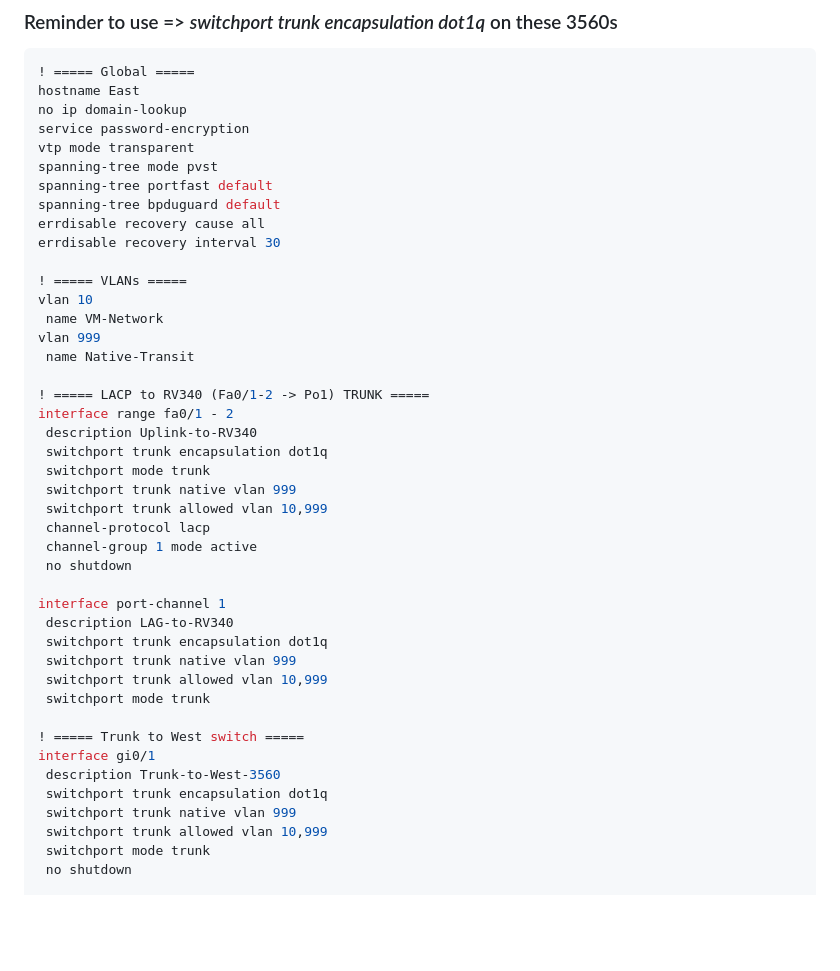
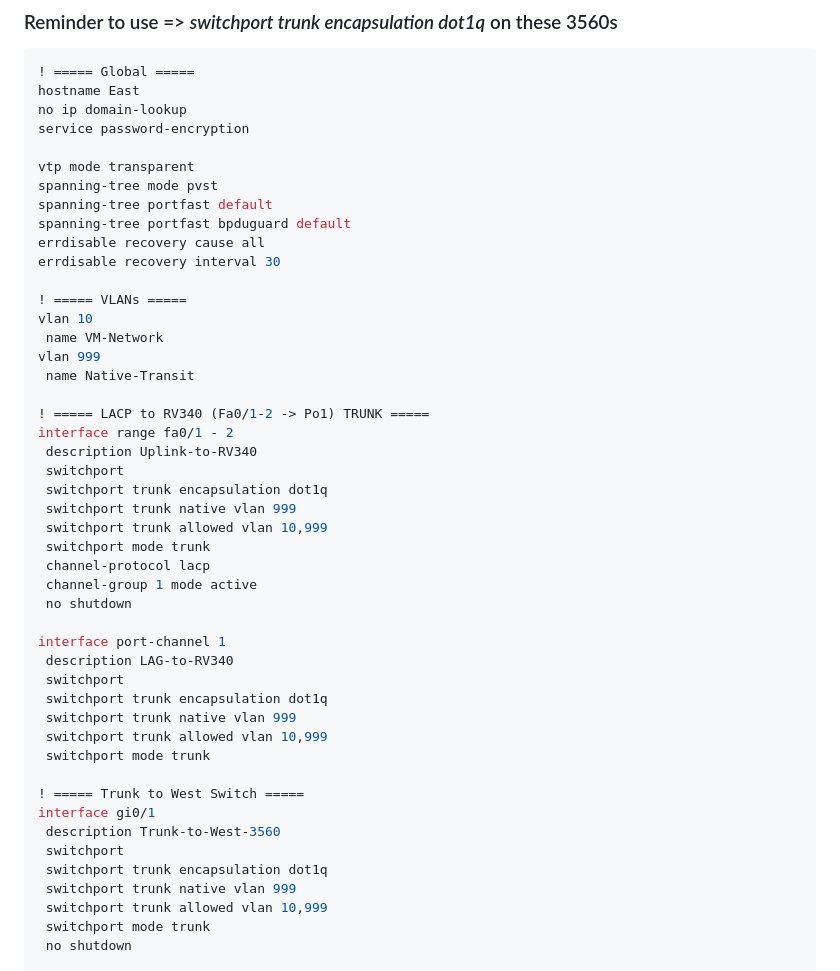
Before and after one commit to jsanti1975on/https-share-temp, a Markdown page: README.md, the part around the change. Rendered like a GitHub page; blank space fills up the shorter version.

```diff
--- a/README.md
+++ b/README.md
@@ -11,10 +11,11 @@
 hostname East
 no ip domain-lookup
 service password-encryption
+
 vtp mode transparent
 spanning-tree mode pvst
 spanning-tree portfast default
-spanning-tree bpduguard default
+spanning-tree portfast bpduguard default
 errdisable recovery cause all
 errdisable recovery interval 30
 
@@ -27,24 +28,27 @@ vlan 999
 ! ===== LACP to RV340 (Fa0/1-2 -> Po1) TRUNK =====
 interface range fa0/1 - 2
  description Uplink-to-RV340
+ switchport
  switchport trunk encapsulation dot1q
- switchport mode trunk
  switchport trunk native vlan 999
  switchport trunk allowed vlan 10,999
+ switchport mode trunk
  channel-protocol lacp
  channel-group 1 mode active
  no shutdown
 
 interface port-channel 1
  description LAG-to-RV340
+ switchport
  switchport trunk encapsulation dot1q
  switchport trunk native vlan 999
  switchport trunk allowed vlan 10,999
  switchport mode trunk
 
-! ===== Trunk to West switch =====
+! ===== Trunk to West Switch =====
 interface gi0/1
  description Trunk-to-West-3560
+ switchport
  switchport trunk encapsulation dot1q
  switchport trunk native vlan 999
  switchport trunk allowed vlan 10,999
```
